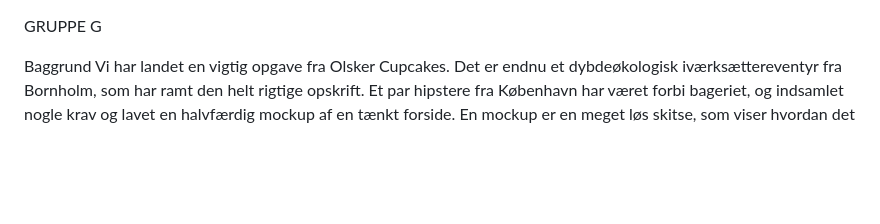
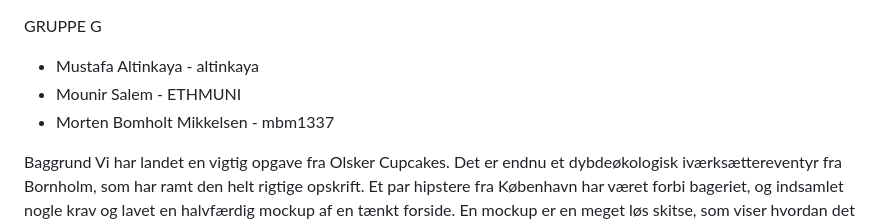
Before and after one commit to altinkaya/Cupcake, a Markdown page: README.md, the part around the change. Drawn GitHub-style; blank space fills up the shorter version.

```diff
--- a/README.md
+++ b/README.md
@@ -1,4 +1,10 @@
 GRUPPE G
+
+- Mustafa Altinkaya - altinkaya
+- Mounir Salem - ETHMUNI
+- Morten Bomholt Mikkelsen - mbm1337
+
+
 
 
 Baggrund
```
